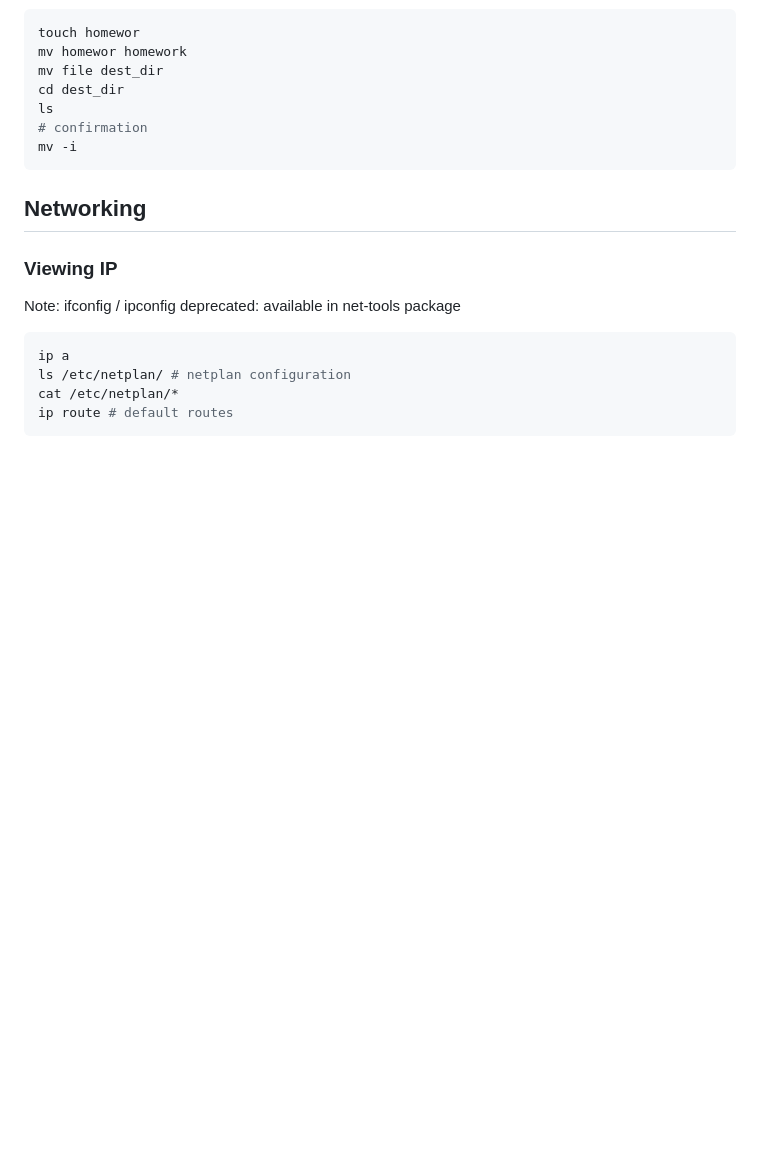
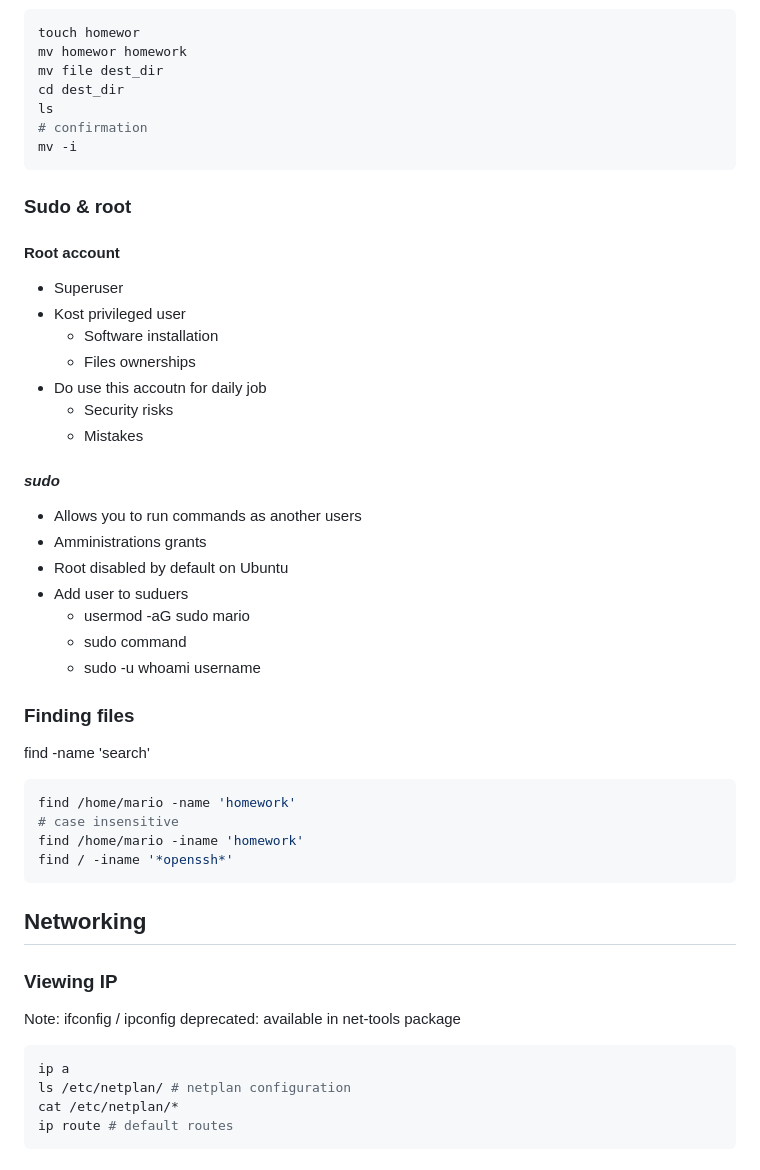
Before and after one commit to mariolazzari/learn-ubuntu, a Markdown page: README.md, the part around the change. Drawn GitHub-style; blank space fills up the shorter version.

Commit message:
Done lesson 24

````diff
--- a/README.md
+++ b/README.md
@@ -219,6 +219,39 @@ ls
 mv -i
 ```
 
+### Sudo & root
+
+#### Root account
+
+- Superuser
+- Kost privileged user
+  - Software installation
+  - Files ownerships
+- Do use this accoutn for daily job
+  - Security risks
+  - Mistakes
+
+#### _sudo_
+
+- Allows you to run commands as another users
+- Amministrations grants
+- Root disabled by default on Ubuntu
+- Add user to suduers
+  - usermod -aG sudo mario
+  - sudo command
+  - sudo -u whoami username
+
+### Finding files
+
+find <start path> -name 'search'
+
+```sh
+find /home/mario -name 'homework'
+# case insensitive
+find /home/mario -iname 'homework'
+find / -iname '*openssh*'
+```
+
 ## Networking
 
 ### Viewing IP
````
